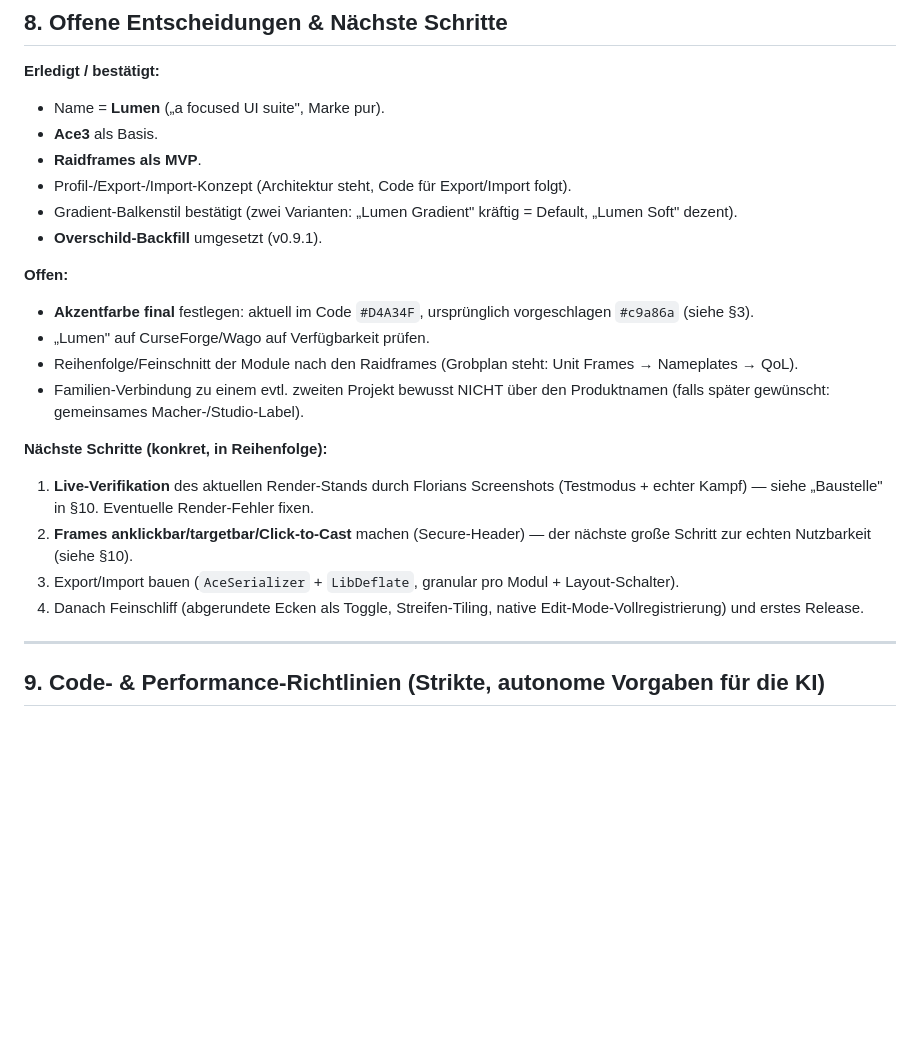
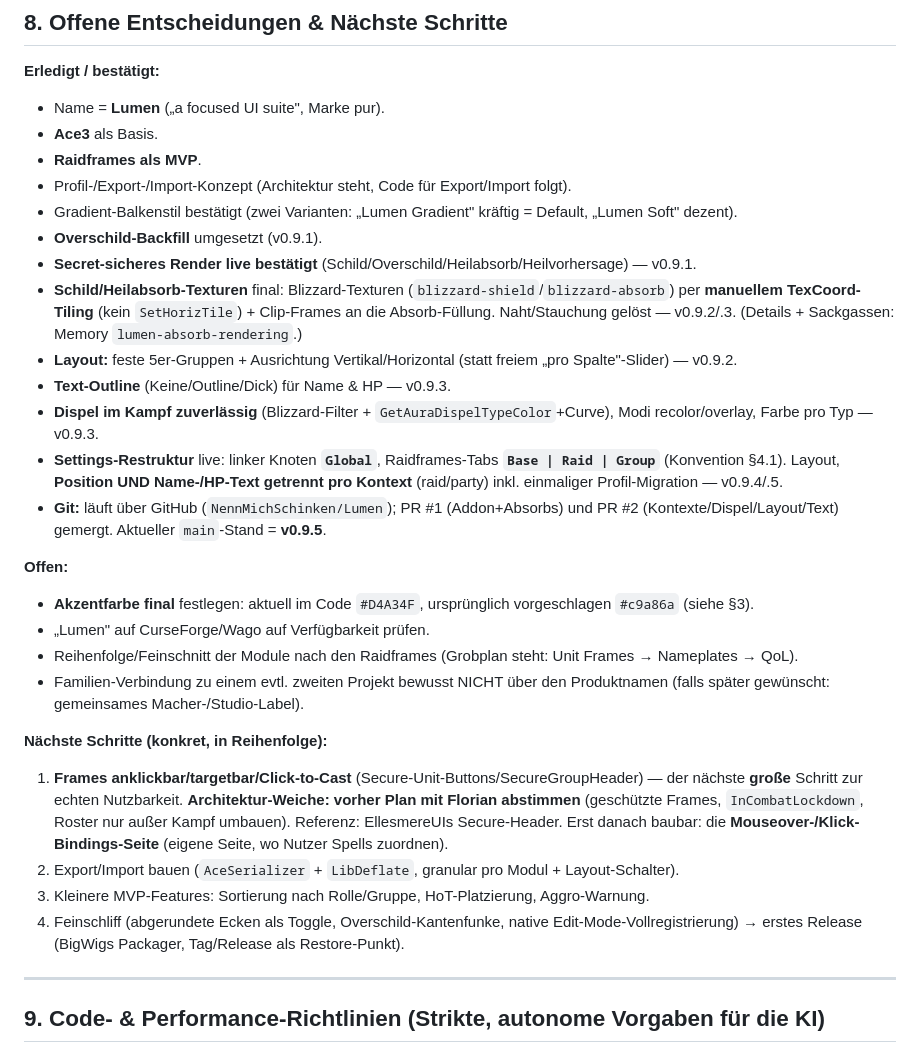
Before and after one commit to NennMichSchinken/LumenUI, a Markdown page: CLAUDE.md, the part around one of its changes. Rendered like a GitHub page; blank space fills up the shorter version.

```diff
--- a/CLAUDE.md
+++ b/CLAUDE.md
@@ -141,6 +141,13 @@ Um eine absolut intuitive, konsistente und schlanke Benutzeroberfläche zu garan
 * Profil-/Export-/Import-Konzept (Architektur steht, Code für Export/Import folgt).
 * Gradient-Balkenstil bestätigt (zwei Varianten: „Lumen Gradient" kräftig = Default, „Lumen Soft" dezent).
 * **Overschild-Backfill** umgesetzt (v0.9.1).
+* **Secret-sicheres Render live bestätigt** (Schild/Overschild/Heilabsorb/Heilvorhersage) — v0.9.1.
+* **Schild/Heilabsorb-Texturen** final: Blizzard-Texturen (`blizzard-shield`/`blizzard-absorb`) per **manuellem TexCoord-Tiling** (kein `SetHorizTile`) + Clip-Frames an die Absorb-Füllung. Naht/Stauchung gelöst — v0.9.2/.3. (Details + Sackgassen: Memory `lumen-absorb-rendering`.)
+* **Layout:** feste 5er-Gruppen + Ausrichtung Vertikal/Horizontal (statt freiem „pro Spalte"-Slider) — v0.9.2.
+* **Text-Outline** (Keine/Outline/Dick) für Name & HP — v0.9.3.
+* **Dispel im Kampf zuverlässig** (Blizzard-Filter + `GetAuraDispelTypeColor`+Curve), Modi recolor/overlay, Farbe pro Typ — v0.9.3.
+* **Settings-Restruktur** live: linker Knoten **`Global`**, Raidframes-Tabs **`Base | Raid | Group`** (Konvention §4.1). Layout, **Position UND Name-/HP-Text getrennt pro Kontext** (raid/party) inkl. einmaliger Profil-Migration — v0.9.4/.5.
+* **Git:** läuft über GitHub (`NennMichSchinken/Lumen`); PR #1 (Addon+Absorbs) und PR #2 (Kontexte/Dispel/Layout/Text) gemergt. Aktueller `main`-Stand = **v0.9.5**.
 
 **Offen:**
 * **Akzentfarbe final** festlegen: aktuell im Code `#D4A34F`, ursprünglich vorgeschlagen `#c9a86a` (siehe §3).
@@ -149,10 +156,10 @@ Um eine absolut intuitive, konsistente und schlanke Benutzeroberfläche zu garan
 * Familien-Verbindung zu einem evtl. zweiten Projekt bewusst NICHT über den Produktnamen (falls später gewünscht: gemeinsames Macher-/Studio-Label).
 
 **Nächste Schritte (konkret, in Reihenfolge):**
-1. **Live-Verifikation** des aktuellen Render-Stands durch Florians Screenshots (Testmodus + echter Kampf) — siehe „Baustelle" in §10. Eventuelle Render-Fehler fixen.
-2. **Frames anklickbar/targetbar/Click-to-Cast** machen (Secure-Header) — der nächste große Schritt zur echten Nutzbarkeit (siehe §10).
-3. Export/Import bauen (`AceSerializer` + `LibDeflate`, granular pro Modul + Layout-Schalter).
-4. Danach Feinschliff (abgerundete Ecken als Toggle, Streifen-Tiling, native Edit-Mode-Vollregistrierung) und erstes Release.
+1. **Frames anklickbar/targetbar/Click-to-Cast** (Secure-Unit-Buttons/SecureGroupHeader) — der nächste **große** Schritt zur echten Nutzbarkeit. **Architektur-Weiche: vorher Plan mit Florian abstimmen** (geschützte Frames, `InCombatLockdown`, Roster nur außer Kampf umbauen). Referenz: EllesmereUIs Secure-Header. Erst danach baubar: die **Mouseover-/Klick-Bindings-Seite** (eigene Seite, wo Nutzer Spells zuordnen).
+2. Export/Import bauen (`AceSerializer` + `LibDeflate`, granular pro Modul + Layout-Schalter).
+3. Kleinere MVP-Features: Sortierung nach Rolle/Gruppe, HoT-Platzierung, Aggro-Warnung.
+4. Feinschliff (abgerundete Ecken als Toggle, Overschild-Kantenfunke, native Edit-Mode-Vollregistrierung) → erstes Release (BigWigs Packager, Tag/Release als Restore-Punkt).
 
 ---
 
```
Also changed, not shown: other parts of CLAUDE.md (+14 -12 lines).
